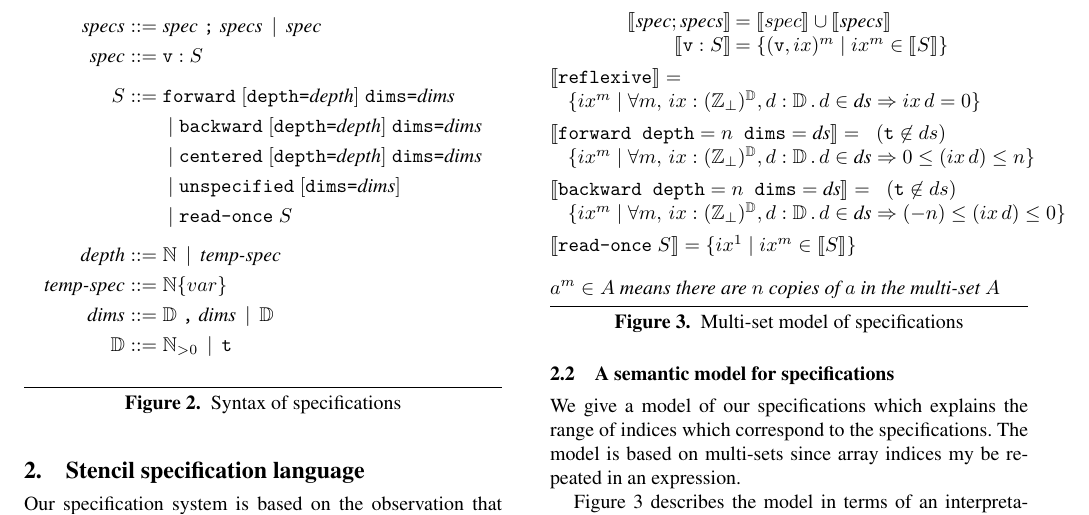
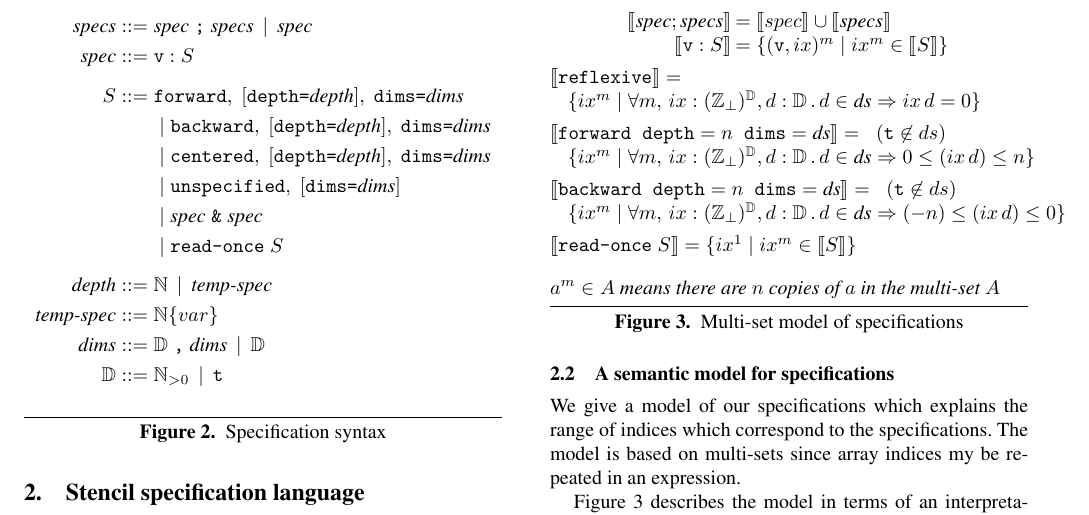
Before and after one commit to camfort/array-analyse, a LaTeX paper (paper.tex): part of page 2 of 4, cut so that both start at the same text. Compiled offline with pdfLaTeX; a missing font is replaced by an installed copy or a similar font.

Commit message:
product of stencils syntax

```diff
--- a/paper.tex
+++ b/paper.tex
@@ -202,10 +202,11 @@ gives the syntax, which we introduces in stages below.
 \textit{specs} ::= & \; \textit{spec} \; \texttt{;} \; \textit{specs} \, \mid \, \textit{spec} \\
 %
 \textit{spec} :: = & \; \texttt{v} : S \\[0.5em]
-S ::= &  \; \texttt{forward} \; [\texttt{depth=}\textit{depth}] \; \texttt{dims=}\textit{dims} \\
-& \; \mid \texttt{backward} \; [\texttt{depth=}\textit{depth}] \; \texttt{dims=}\textit{dims} \\
-& \; \mid \texttt{centered} \; [\texttt{depth=}\textit{depth}] \; \texttt{dims=}\textit{dims} \\
-& \; \mid \texttt{unspecified} \; [\texttt{dims=}\textit{dims}] \\
+S ::= &  \; \texttt{forward}, \; [\texttt{depth=}\textit{depth}], \; \texttt{dims=}\textit{dims} \\
+& \; \mid \texttt{backward}, \; [\texttt{depth=}\textit{depth}], \; \texttt{dims=}\textit{dims} \\
+& \; \mid \texttt{centered}, \; [\texttt{depth=}\textit{depth}], \; \texttt{dims=}\textit{dims} \\
+& \; \mid \texttt{unspecified}, \; [\texttt{dims=}\textit{dims}] \\
+& \; \mid \textit{spec} \; \texttt{\&} \; \textit{spec} \\
 & \; \mid \texttt{read-once} \; S \\[0.5em]
 \textit{depth} ::= & \; \mathbb{N} \, \mid \, \textit{temp-spec} \\
 \textit{temp-spec} ::= & \; \mathbb{N}\{var\} \\
@@ -213,7 +214,7 @@ S ::= &  \; \texttt{forward} \; [\texttt{depth=}\textit{depth}] \; \texttt{dims=
                     \, \mathbb{D} \\
 \mathbb{D}  ::= & \; \mathbb{N}_{>0} \, \mid \, \texttt{t}
 \end{align*}
-\caption{Syntax of specifications}
+\caption{Specification syntax}
 \label{fig:syntax}
 \end{figure}
 
```
